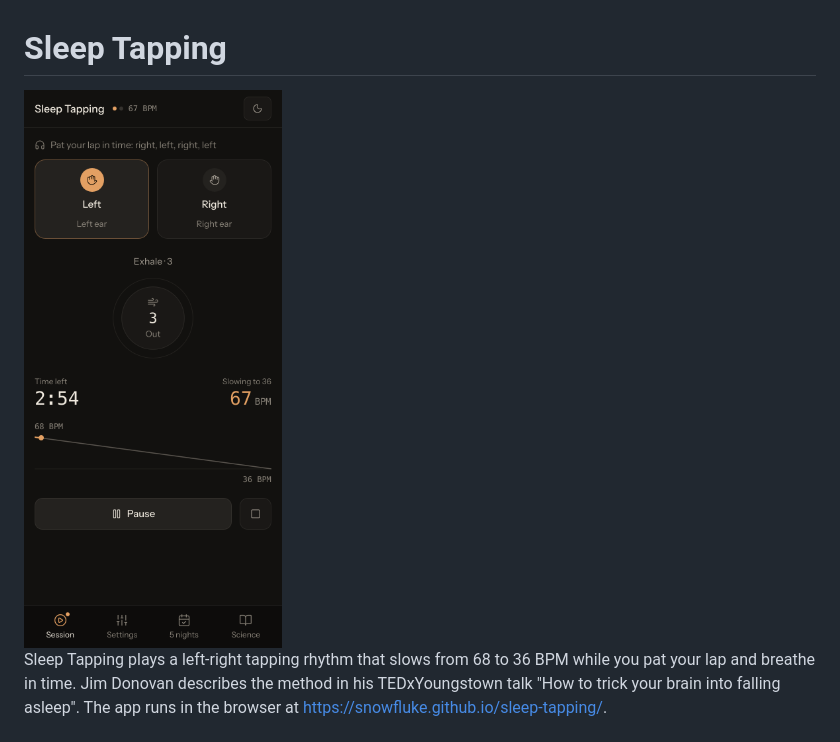
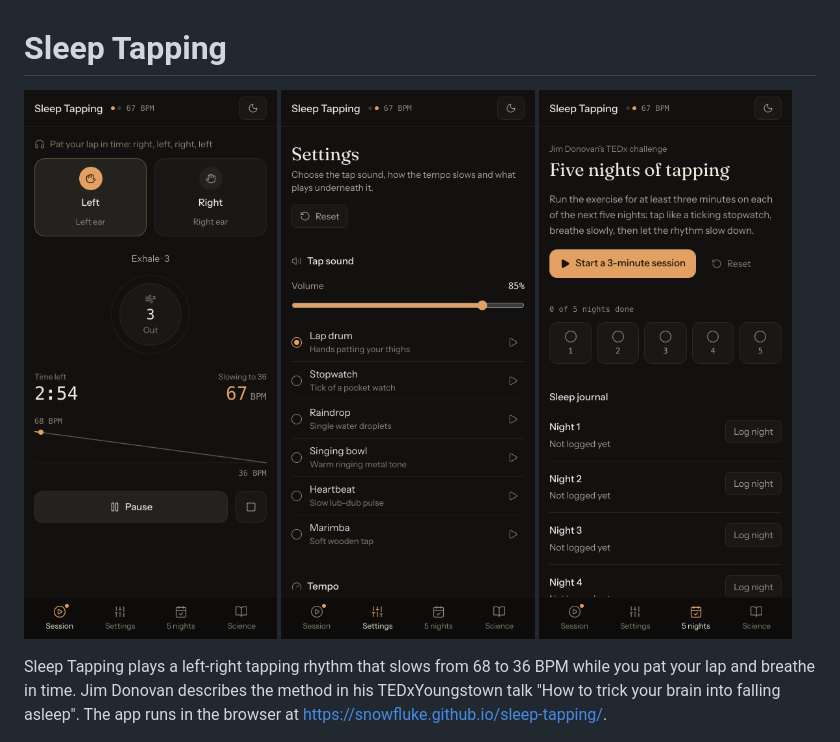
Before and after one commit to snowfluke/sleep-tapping, a Markdown page: README.md, the part around the change. Drawn GitHub-style; pictures changed too: .github/screenshot.png (deleted), .github/screenshots/challenge.png (added), .github/screenshots/session.png (added).

Commit message:
docs: show three screenshots side by side in the README

```diff
--- a/README.md
+++ b/README.md
@@ -1,6 +1,10 @@
 # Sleep Tapping
 
-<img src=".github/screenshot.png" alt="Sleep Tapping session screen with the left pad lit, a breathing ring and the tempo curve" width="390">
+<p>
+  <img src=".github/screenshots/session.png" alt="Session screen during a session, with the left pad lit, the breathing ring and the tempo curve" width="32%">
+  <img src=".github/screenshots/settings.png" alt="Settings screen with the tap sound list" width="32%">
+  <img src=".github/screenshots/challenge.png" alt="Five-night challenge screen with the sleep journal" width="32%">
+</p>
 
 Sleep Tapping plays a left-right tapping rhythm that slows from 68 to 36 BPM while you pat your lap and breathe in time. Jim Donovan describes the method in his TEDxYoungstown talk "How to trick your brain into falling asleep". The app runs in the browser at https://snowfluke.github.io/sleep-tapping/.
 
```
